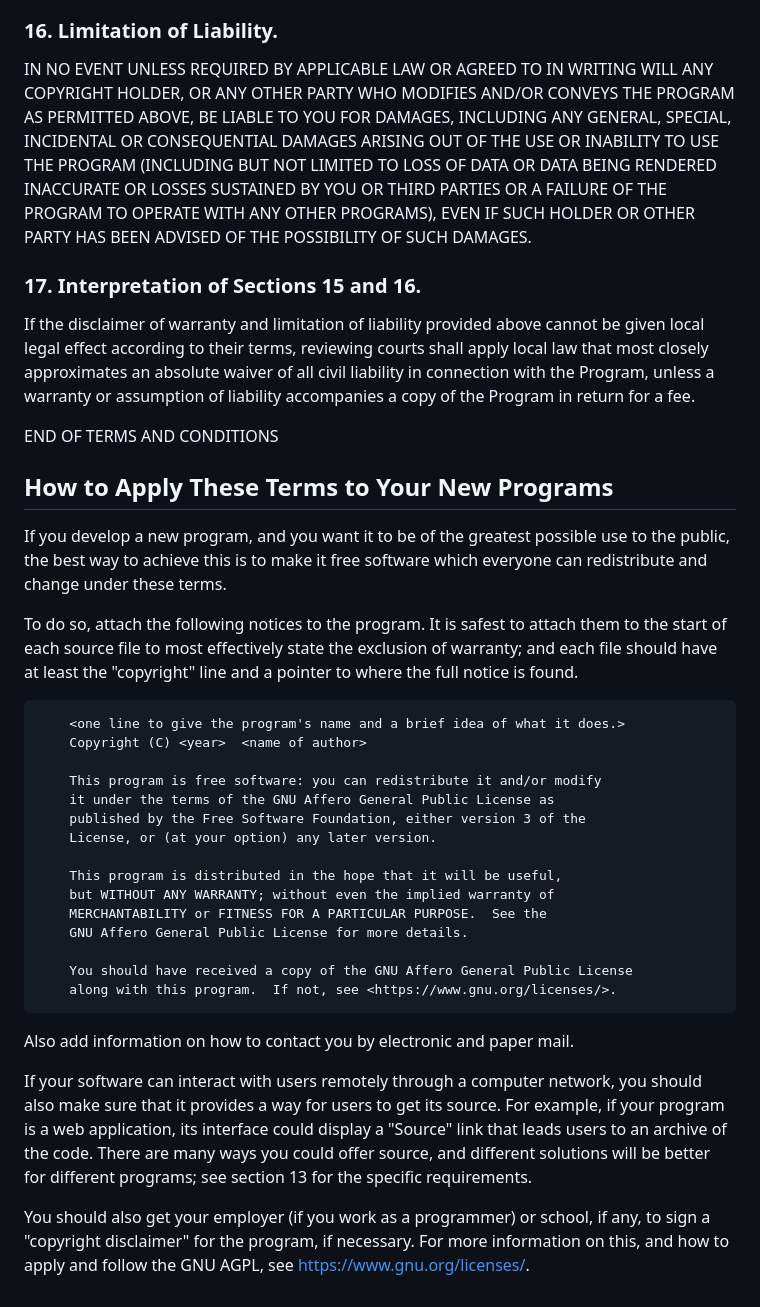
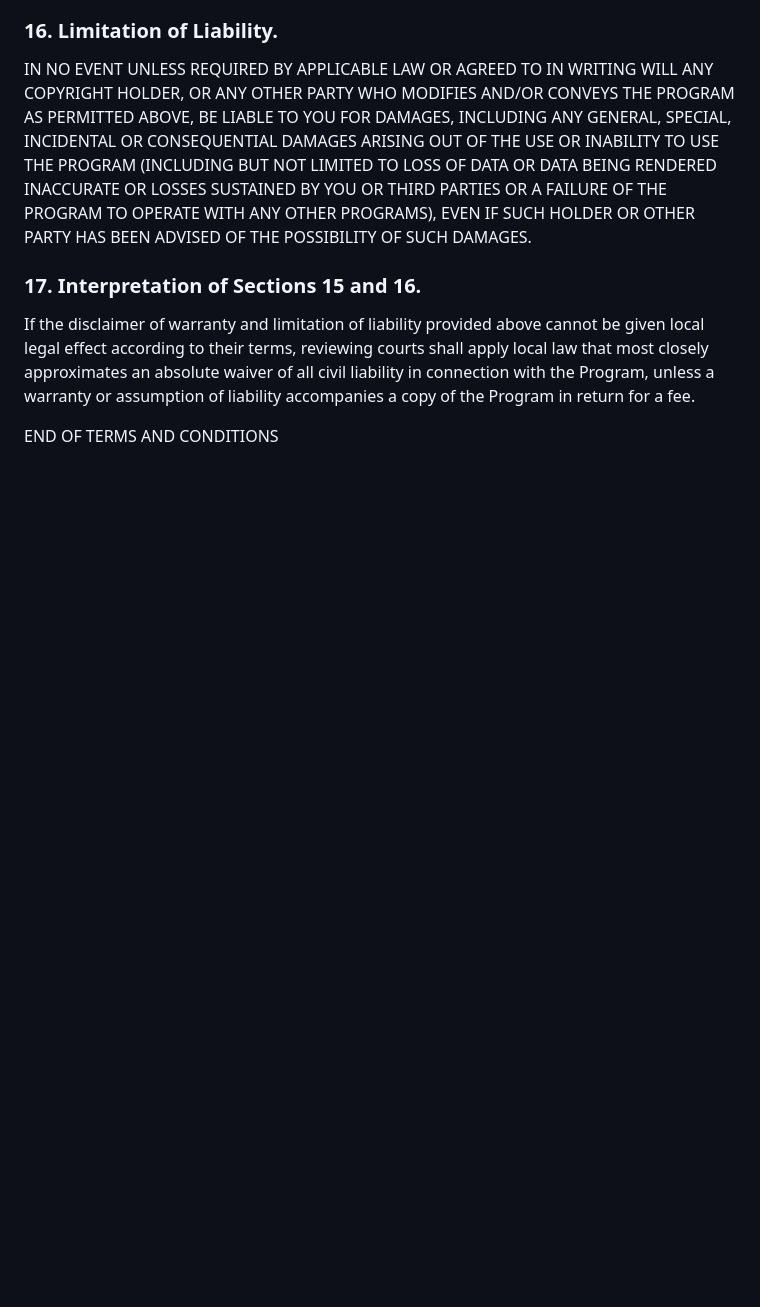
Before and after one commit to Carlonem/Entity-Editor, a Markdown page: COPYING.md, the part around the change. Drawn GitHub-style; blank space fills up the shorter version.

Commit message:
fix: license file

```diff
--- a/COPYING.md
+++ b/COPYING.md
@@ -614,47 +614,3 @@ Program, unless a warranty or assumption of liability accompanies a
 copy of the Program in return for a fee.
 
 END OF TERMS AND CONDITIONS
-
-## How to Apply These Terms to Your New Programs
-
-If you develop a new program, and you want it to be of the greatest
-possible use to the public, the best way to achieve this is to make it
-free software which everyone can redistribute and change under these
-terms.
-
-To do so, attach the following notices to the program. It is safest to
-attach them to the start of each source file to most effectively state
-the exclusion of warranty; and each file should have at least the
-"copyright" line and a pointer to where the full notice is found.
-
-        <one line to give the program's name and a brief idea of what it does.>
-        Copyright (C) <year>  <name of author>
-
-        This program is free software: you can redistribute it and/or modify
-        it under the terms of the GNU Affero General Public License as
-        published by the Free Software Foundation, either version 3 of the
-        License, or (at your option) any later version.
-
-        This program is distributed in the hope that it will be useful,
-        but WITHOUT ANY WARRANTY; without even the implied warranty of
-        MERCHANTABILITY or FITNESS FOR A PARTICULAR PURPOSE.  See the
-        GNU Affero General Public License for more details.
-
-        You should have received a copy of the GNU Affero General Public License
-        along with this program.  If not, see <https://www.gnu.org/licenses/>.
-
-Also add information on how to contact you by electronic and paper
-mail.
-
-If your software can interact with users remotely through a computer
-network, you should also make sure that it provides a way for users to
-get its source. For example, if your program is a web application, its
-interface could display a "Source" link that leads users to an archive
-of the code. There are many ways you could offer source, and different
-solutions will be better for different programs; see section 13 for
-the specific requirements.
-
-You should also get your employer (if you work as a programmer) or
-school, if any, to sign a "copyright disclaimer" for the program, if
-necessary. For more information on this, and how to apply and follow
-the GNU AGPL, see <https://www.gnu.org/licenses/>.
```
